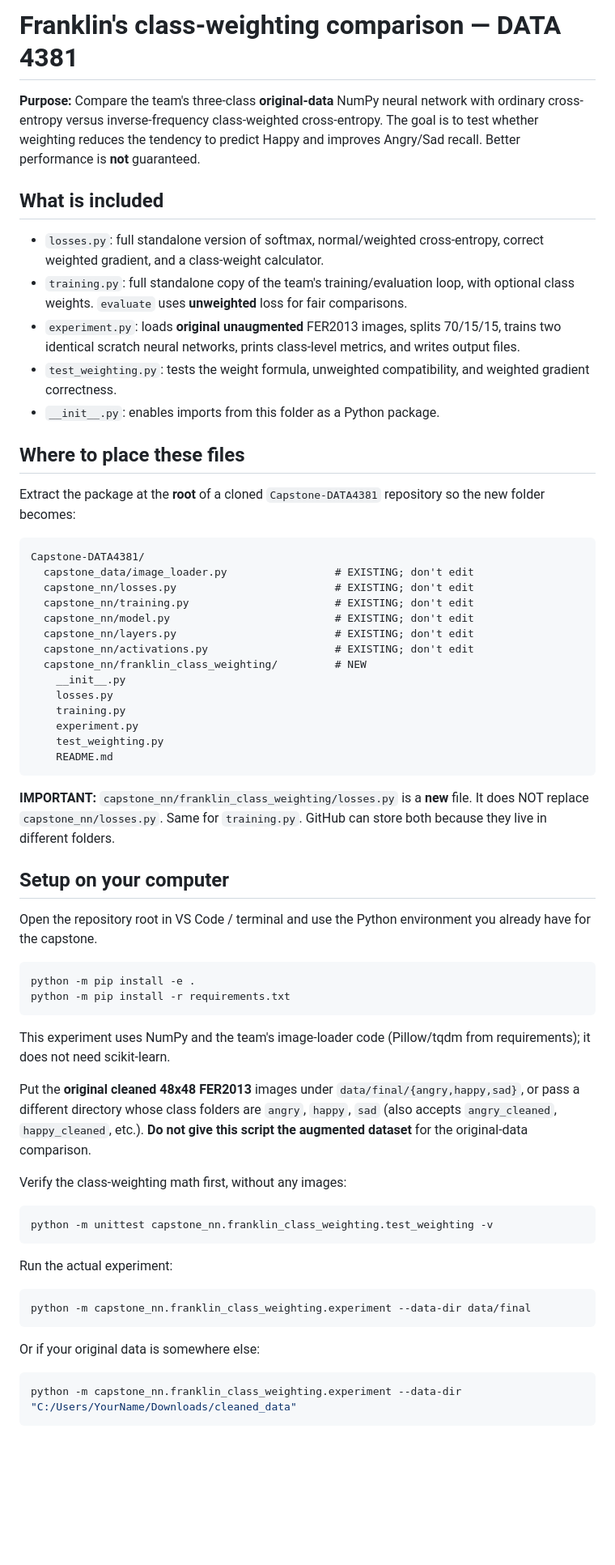
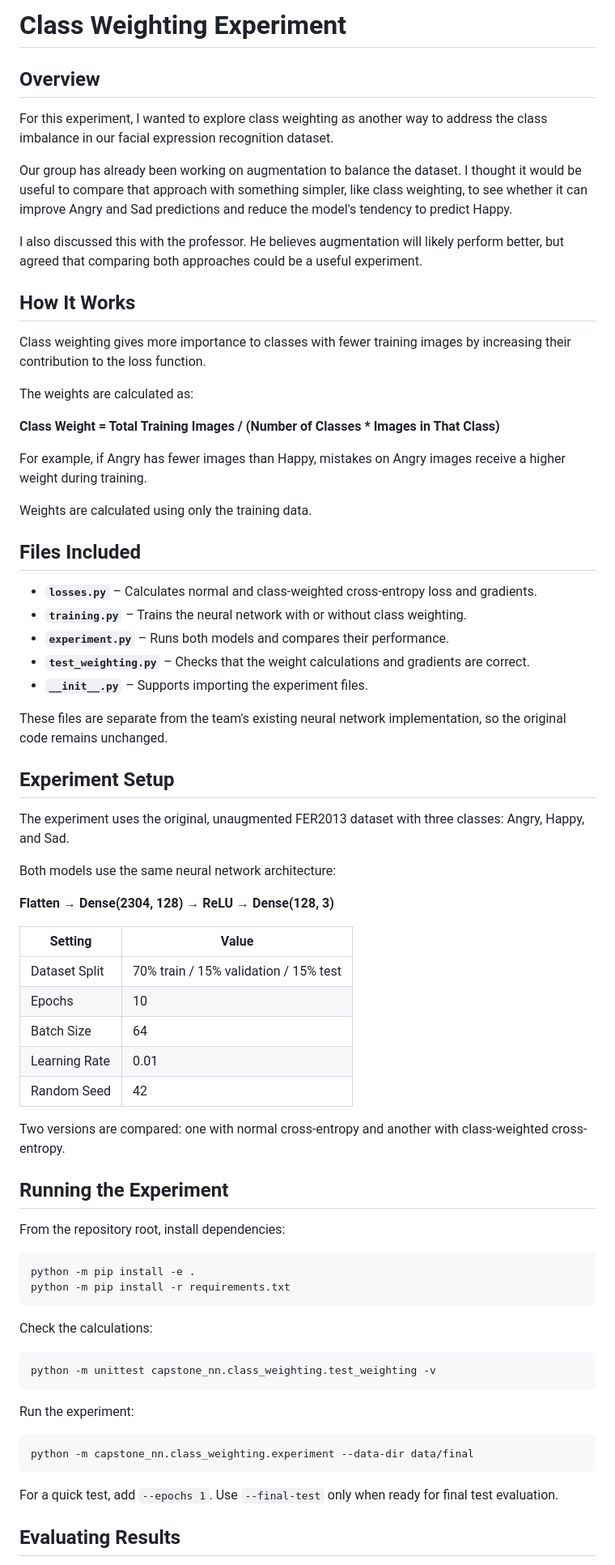
Before and after one commit to malaikagalvan/Capstone-DATA4381, a Markdown page: capstone_nn/class_weighting/README.md, the part around one of its changes. Shown at 81% size. GitHub-like rendering; blank space fills up the shorter version.

Commit message:
Revise README for class weighting experiment
 class weighting experiment details and structure.

````diff
--- a/capstone_nn/class_weighting/README.md
+++ b/capstone_nn/class_weighting/README.md
@@ -1,66 +1,75 @@
-# Franklin's class-weighting comparison — DATA 4381
+# Class Weighting Experiment
 
-**Purpose:** Compare the team's three-class **original-data** NumPy neural network with ordinary cross-entropy versus inverse-frequency class-weighted cross-entropy. The goal is to test whether weighting reduces the tendency to predict Happy and improves Angry/Sad recall. Better performance is **not** guaranteed.
+## Overview
 
-## What is included
+For this experiment, I wanted to explore class weighting as another way to address the class imbalance in our facial expression recognition dataset.
 
-- `losses.py`: full standalone version of softmax, normal/weighted cross-entropy, correct weighted gradient, and a class-weight calculator.
-- `training.py`: full standalone copy of the team's training/evaluation loop, with optional class weights. `evaluate` uses **unweighted** loss for fair comparisons.
-- `experiment.py`: loads **original unaugmented** FER2013 images, splits 70/15/15, trains two identical scratch neural networks, prints class-level metrics, and writes output files.
-- `test_weighting.py`: tests the weight formula, unweighted compatibility, and weighted gradient correctness.
-- `__init__.py`: enables imports from this folder as a Python package.
+Our group has already been working on augmentation to balance the dataset. I thought it would be useful to compare that approach with something simpler, like class weighting, to see whether it can improve Angry and Sad predictions and reduce the model's tendency to predict Happy.
 
-## Where to place these files
+I also discussed this with the professor. He believes augmentation will likely perform better, but agreed that comparing both approaches could be a useful experiment.
 
-Extract the package at the **root** of a cloned `Capstone-DATA4381` repository so the new folder becomes:
+## How It Works
 
-```
-Capstone-DATA4381/
-  capstone_data/image_loader.py                 # EXISTING; don't edit
-  capstone_nn/losses.py                         # EXISTING; don't edit
-  capstone_nn/training.py                       # EXISTING; don't edit
-  capstone_nn/model.py                          # EXISTING; don't edit
-  capstone_nn/layers.py                         # EXISTING; don't edit
-  capstone_nn/activations.py                    # EXISTING; don't edit
-  capstone_nn/franklin_class_weighting/         # NEW
-    __init__.py
-    losses.py
-    training.py
-    experiment.py
-    test_weighting.py
-    README.md
-```
+Class weighting gives more importance to classes with fewer training images by increasing their contribution to the loss function.
 
-**IMPORTANT:** `capstone_nn/franklin_class_weighting/losses.py` is a **new** file. It does NOT replace `capstone_nn/losses.py`. Same for `training.py`. GitHub can store both because they live in different folders.
+The weights are calculated as:
 
-## Setup on your computer
+**Class Weight = Total Training Images / (Number of Classes * Images in That Class)**
 
-Open the repository root in VS Code / terminal and use the Python environment you already have for the capstone.
+For example, if Angry has fewer images than Happy, mistakes on Angry images receive a higher weight during training.
+
+Weights are calculated using only the training data.
+
+## Files Included
+
+- **`losses.py`** – Calculates normal and class-weighted cross-entropy loss and gradients.
+- **`training.py`** – Trains the neural network with or without class weighting.
+- **`experiment.py`** – Runs both models and compares their performance.
+- **`test_weighting.py`** – Checks that the weight calculations and gradients are correct.
+- **`__init__.py`** – Supports importing the experiment files.
+
+These files are separate from the team's existing neural network implementation, so the original code remains unchanged.
+
+## Experiment Setup
+
+The experiment uses the original, unaugmented FER2013 dataset with three classes: Angry, Happy, and Sad.
+
+Both models use the same neural network architecture:
+
+**Flatten → Dense(2304, 128) → ReLU → Dense(128, 3)**
+
+| Setting | Value |
+|---|---|
+| Dataset Split | 70% train / 15% validation / 15% test |
+| Epochs | 10 |
+| Batch Size | 64 |
+| Learning Rate | 0.01 |
+| Random Seed | 42 |
+
+Two versions are compared: one with normal cross-entropy and another with class-weighted cross-entropy.
+
+## Running the Experiment
+
+From the repository root, install dependencies:
 
 ```bash
 python -m pip install -e .
 python -m pip install -r requirements.txt
 ```
 
-This experiment uses NumPy and the team's image-loader code (Pillow/tqdm from requirements); it does not need scikit-learn.
-
-Put the **original cleaned 48x48 FER2013** images under `data/final/{angry,happy,sad}`, or pass a different directory whose class folders are `angry`, `happy`, `sad` (also accepts `angry_cleaned`, `happy_cleaned`, etc.). **Do not give this script the augmented dataset** for the original-data comparison.
-
-Verify the class-weighting math first, without any images:
+Check the calculations:
 
 ```bash
-python -m unittest capstone_nn.franklin_class_weighting.test_weighting -v
+python -m unittest capstone_nn.class_weighting.test_weighting -v
 ```
 
-Run the actual experiment:
+Run the experiment:
 
 ```bash
-python -m capstone_nn.franklin_class_weighting.experiment --data-dir data/final
+python -m capstone_nn.class_weighting.experiment --data-dir data/final
 ```
 
-Or if your original data is somewhere else:
+For a quick test, add `--epochs 1`. Use `--final-test` only when ready for final test evaluation.
 
-```bash
-python -m capstone_nn.franklin_class_weighting.experiment --data-dir "C:/Users/YourName/Downloads/cleaned_data"
-```
+## Evaluating Results
 
````
Also changed, not shown: other parts of capstone_nn/class_weighting/README.md (+14 -29 lines).
